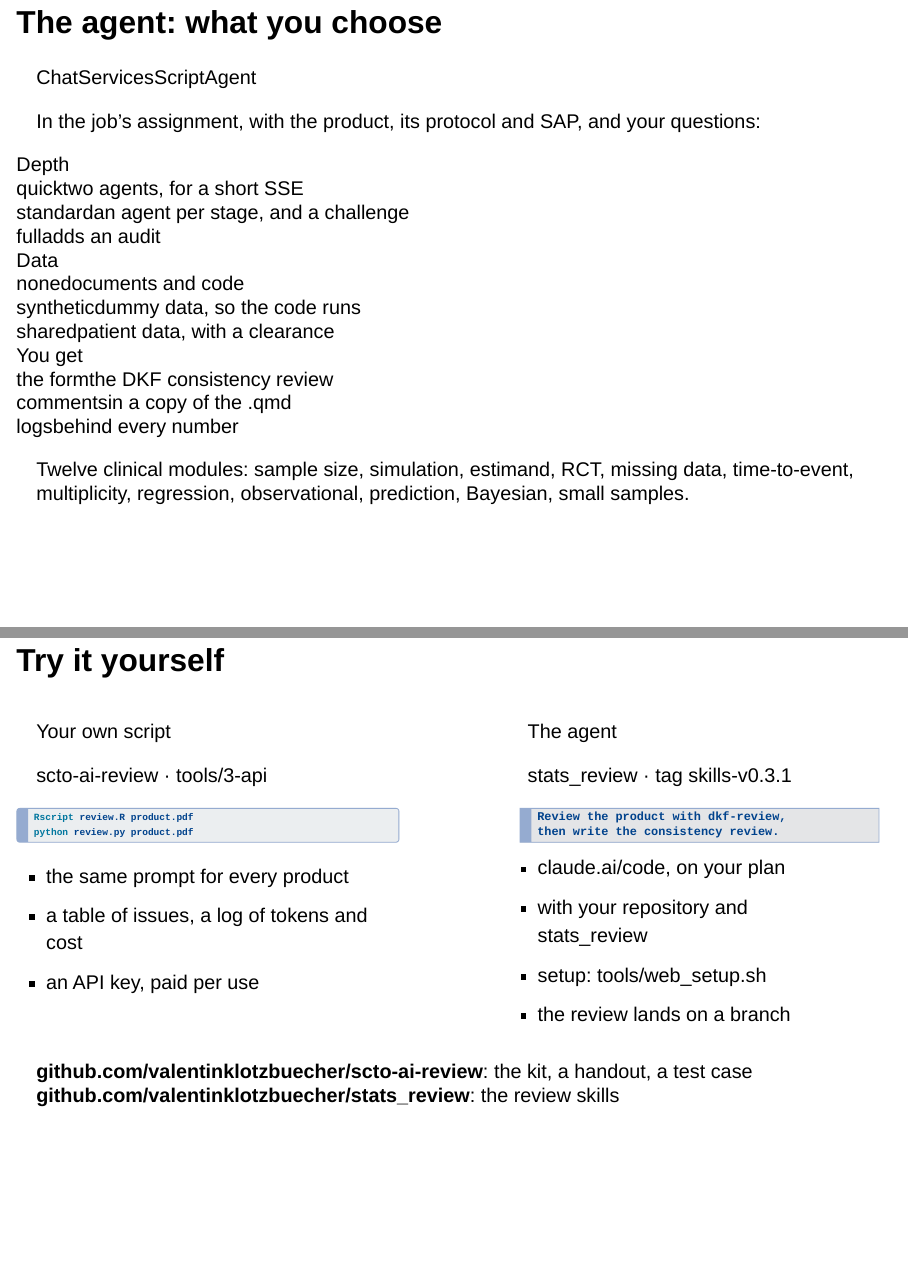
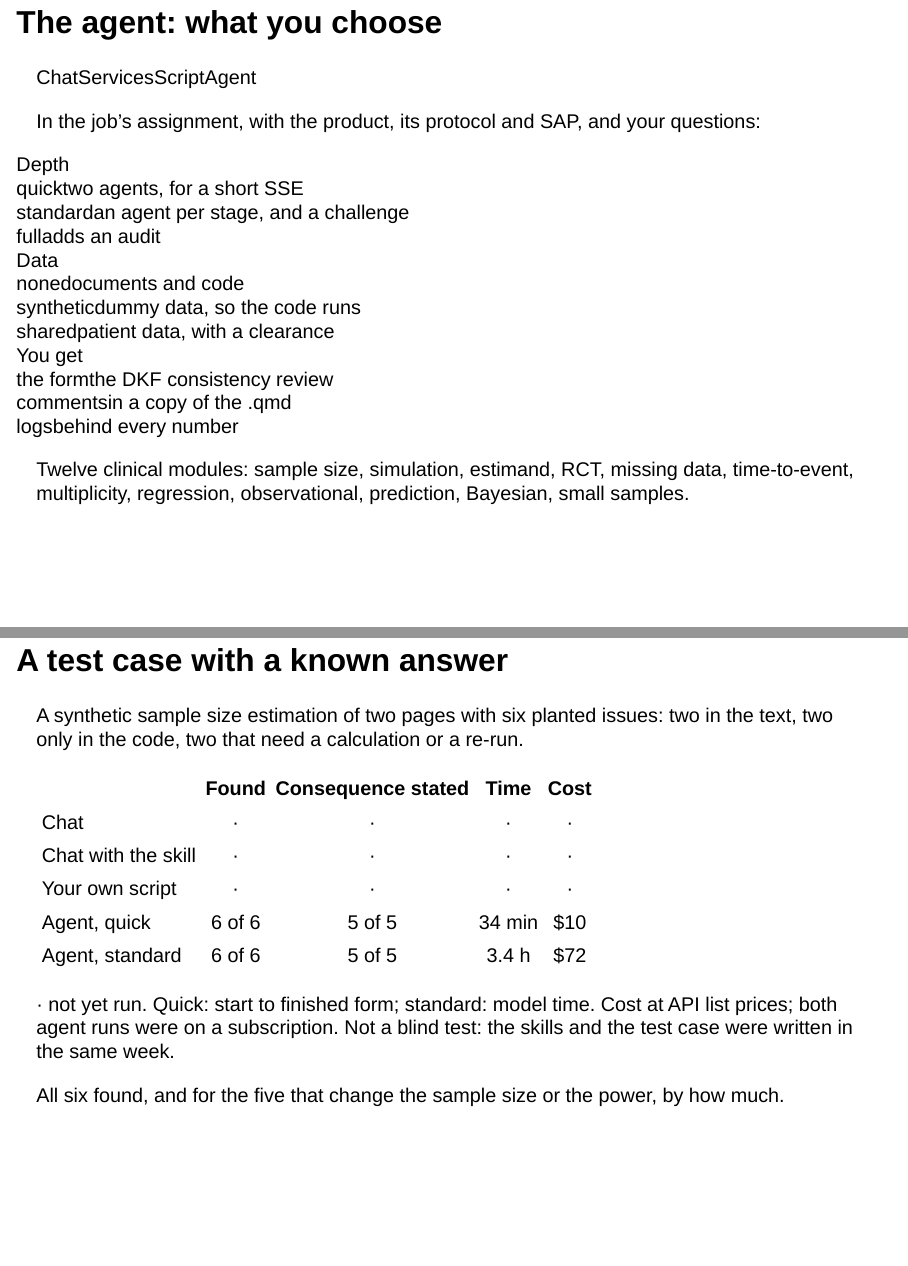
Before and after one commit to valentinklotzbuecher/scto-ai-review, a Quarto document (slides/index.qmd): pages 11 and 12 of 19 before the commit and pages 11 and 12 of 20 after it, joined at a grey line. Rendered offline with R 4.5, knitr and Pandoc in place of Quarto, with nearby package versions; drawn as Slidy slides in place of the format the file asks for.

Commit message:
Show the test case's result on a slide of its own
"A test case with a known answer" follows the agent: the demo SSE in one line,
then the recorded runs as a table, both agent runs with all six planted issues
found and the consequence stated for the five that have one (34 minutes and
about $10 at quick depth; 3.4 hours of model time and about $72 at standard),
and rows for the chat, the chat with the skill and the script, still to run.
The note says it is not a blind test. The later notes' timings move by 45
seconds, and the README counts twelve slides.

"What's in a skill" now quotes the skill's description to its end ("in a
chat"); the handout shares that diagram and is re-rendered with it.

Co-Authored-By: Claude Opus 5.5 <noreply@anthropic.com>
Claude-Session: https://claude.ai/code/session_01L65AtWEbMhvhf5iHgi8MMZ

````diff
--- a/slides/diagrams/_skill-layers.qmd
+++ b/slides/diagrams/_skill-layers.qmd
@@ -1,11 +1,11 @@
 ```{=html}
-<svg class="dg" viewBox="0 0 1100 392" role="img" aria-label="Inside the skill dkf-document-check, in three layers. Always in view: its name and description, which says to use it when asked to check, review or consistency-review a statistical document. When the task matches: SKILL.md, the checklist: rules; documents, versions and consistency; printed consistency and arithmetic; design, estimand and method; output. When needed: references on estimands, clinical guidelines and product profiles, and a script that recomputes the printed numbers.">
+<svg class="dg" viewBox="0 0 1100 392" role="img" aria-label="Inside the skill dkf-document-check, in three layers. Always in view: its name and description, which says to use it when asked to check, review or consistency-review a statistical document in a chat. When the task matches: SKILL.md, the checklist: rules; documents, versions and consistency; printed consistency and arithmetic; design, estimand and method; output. When needed: references on estimands, clinical guidelines and product profiles, and a script that recomputes the printed numbers.">
   <text class="file" x="0" y="20" font-size="19">dkf-document-check/</text>
   <rect class="model" x="0" y="36" width="1100" height="102"/>
   <text class="mono" x="20" y="70" font-size="14">ALWAYS IN VIEW</text>
   <text class="strong" x="250" y="72" font-size="22">name and description</text>
   <text class="soft" x="250" y="102" font-size="18">“Document check of a statistical product … before a second statistician reviews it.</text>
-  <text class="soft" x="250" y="126" font-size="18">Use when asked to check, review or consistency-review such a document.”</text>
+  <text class="soft" x="250" y="126" font-size="18">Use when asked to check, review or consistency-review such a document in a chat.”</text>
   <g class="fragment" data-fragment-index="1">
   <rect class="tool" x="0" y="152" width="1100" height="108"/>
   <text class="mono" x="20" y="186" font-size="14">WHEN THE TASK</text>
--- a/slides/index.qmd
+++ b/slides/index.qmd
@@ -275,3 +275,33 @@
 come in when the product needs them.
 :::
 
+## A test case with a known answer
+
+::: scope
+A synthetic sample size estimation of two pages with six planted issues: two in the
+text, two only in the code, two that need a calculation or a re-run.
+:::
+
+| | Found | Consequence stated | Time | Cost |
+|:---|:-:|:-:|:-:|:-:|
+| Chat | · | · | · | · |
+| Chat with the skill | · | · | · | · |
+| Your own script | · | · | · | · |
+| Agent, quick | 6 of 6 | 5 of 5 | 34 min | $10 |
+| Agent, standard | 6 of 6 | 5 of 5 | 3.4 h | $72 |
+
+::: {.tiny .muted}
+· not yet run. Quick: start to finished form; standard: model time. Cost at API list
+prices; both agent runs were on a subscription. Not a blind test: the skills and the
+test case were written in the same week.
+:::
+
+::: {.fragment .punchline}
+All six found, and for the five that change the sample size or the power, by how much.
+:::
+
+::: notes
+[9:00–9:45] Does it work? I wrote a test case with a known answer: a synthetic sample
+size estimation of two pages, with six planted issues, two in the text, two only in
+the code, and two that need a calculation or a re-run. The agent found all six, in
+every run. [click] And for the five that change the sample size or the power, it said
````
Also changed, not shown: README.md, slides/handout.html, slides/index.qmd (15 more changed lines), 1 other file.
